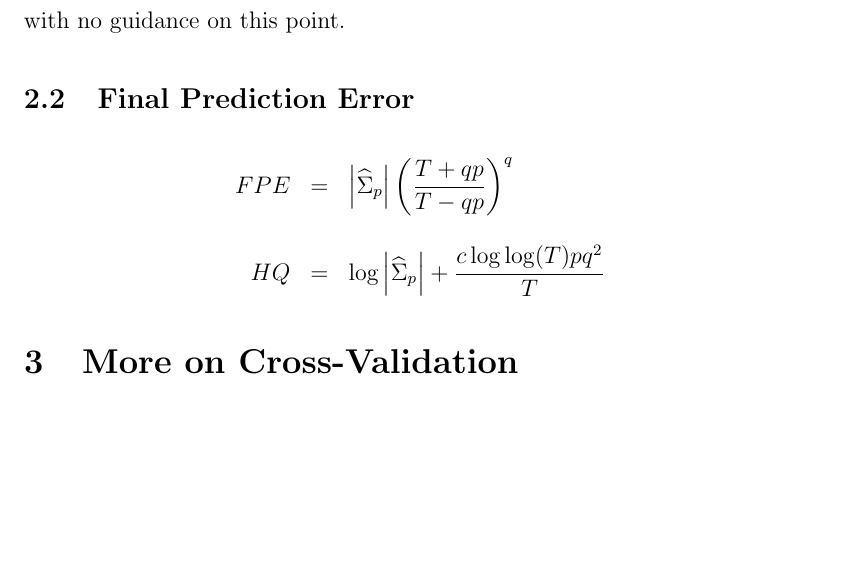
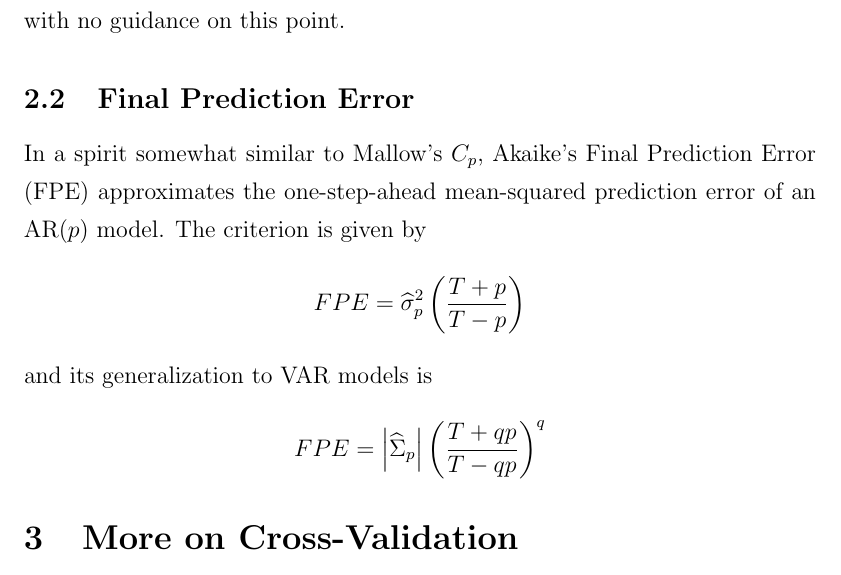
Before and after one commit to fditraglia/econ722, a LaTeX problem sheet (lecture04_roundup_and_examples.tex): part of page 8 of 11, cut so that both start at the same text, the shorter picture padded with empty space. Compiled offline with pdfLaTeX.

Commit message:
that's all for tonight!

```diff
--- a/lecture04_roundup_and_examples.tex
+++ b/lecture04_roundup_and_examples.tex
@@ -146,10 +146,10 @@ where, again, $c > 1$. The practical problem with HQ is that $\log \log T$ is fa
 
 
 \subsection{Final Prediction Error}
-\begin{eqnarray*}
-	FPE &=& \left| \widehat{\Sigma}_p \right| \left( \frac{T + qp}{T - qp}\right)^q\\ \\
-	HQ &=& \log \left| \widehat{\Sigma}_p\right| +  \frac{c \log\log(T)pq^2}{T}
-\end{eqnarray*}
+In a spirit somewhat similar to Mallow's $C_p$, Akaike's Final Prediction Error (FPE) approximates the one-step-ahead mean-squared prediction error of an AR$(p)$ model. The criterion is given by
+	$$FPE = \widehat{\sigma}_p^2\left(\frac{T+p}{T-p} \right)$$
+and its generalization to VAR models is
+$$FPE = \left| \widehat{\Sigma}_p \right| \left( \frac{T + qp}{T - qp}\right)^q$$
 
 
 
```
Also changed, not shown: lecture04_roundup_and_examples.pdf.
